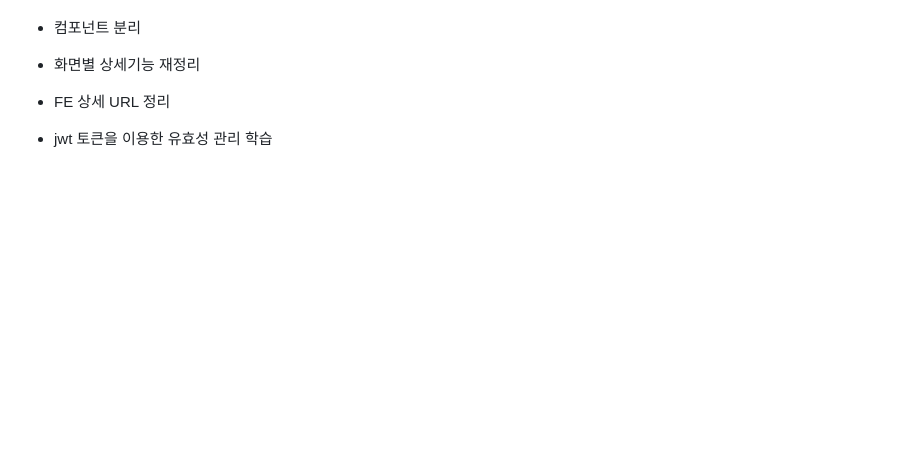
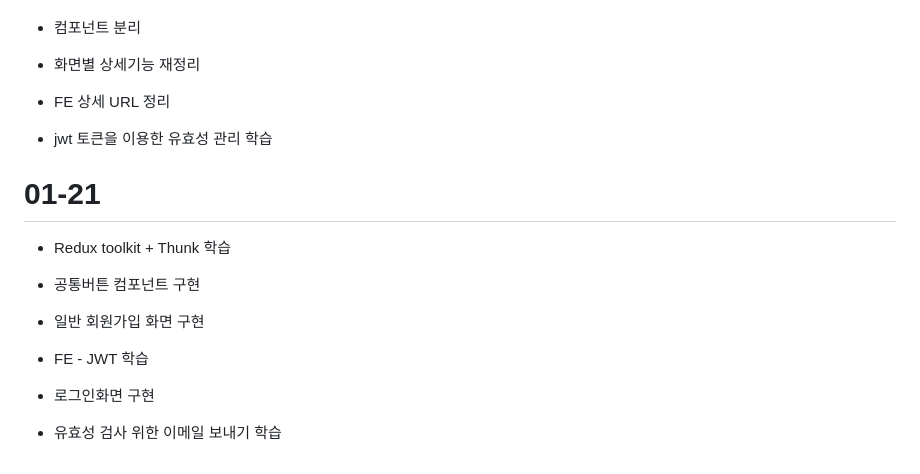
Before and after one commit to FARM-COME-US/FARM-COME-US, a Markdown page: TIL/TIL-SUNGJOONG.md, the part around the change. GitHub-like rendering; blank space fills up the shorter version.

Commit message:
modify: TIL-SUNGJOONG

```diff
--- a/TIL/TIL-SUNGJOONG.md
+++ b/TIL/TIL-SUNGJOONG.md
@@ -123,3 +123,21 @@ export default Postcode;
 - FE 상세 URL 정리
 
 - jwt 토큰을 이용한 유효성 관리 학습
+
+
+
+
+
+# 01-21
+
+- Redux toolkit + Thunk 학습
+
+- 공통버튼 컴포넌트 구현
+
+- 일반 회원가입 화면 구현
+
+- FE - JWT 학습
+
+- 로그인화면 구현
+
+- 유효성 검사 위한 이메일 보내기 학습
```
